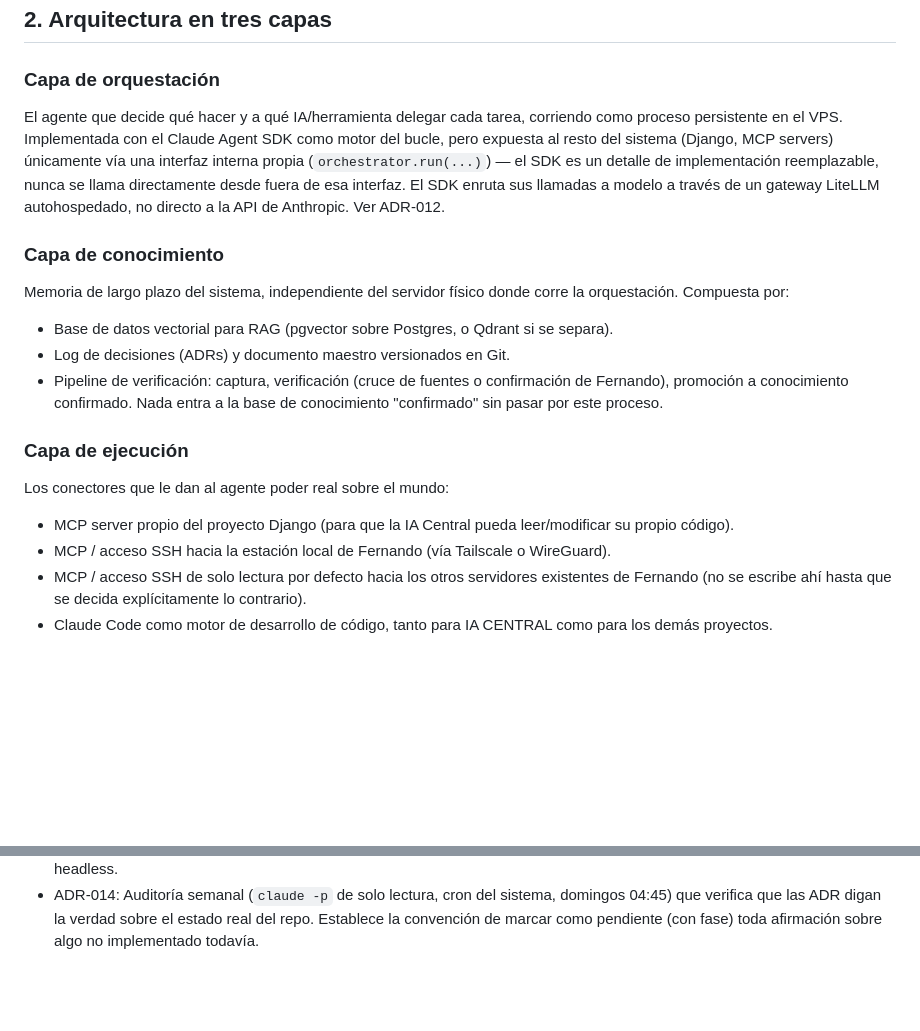
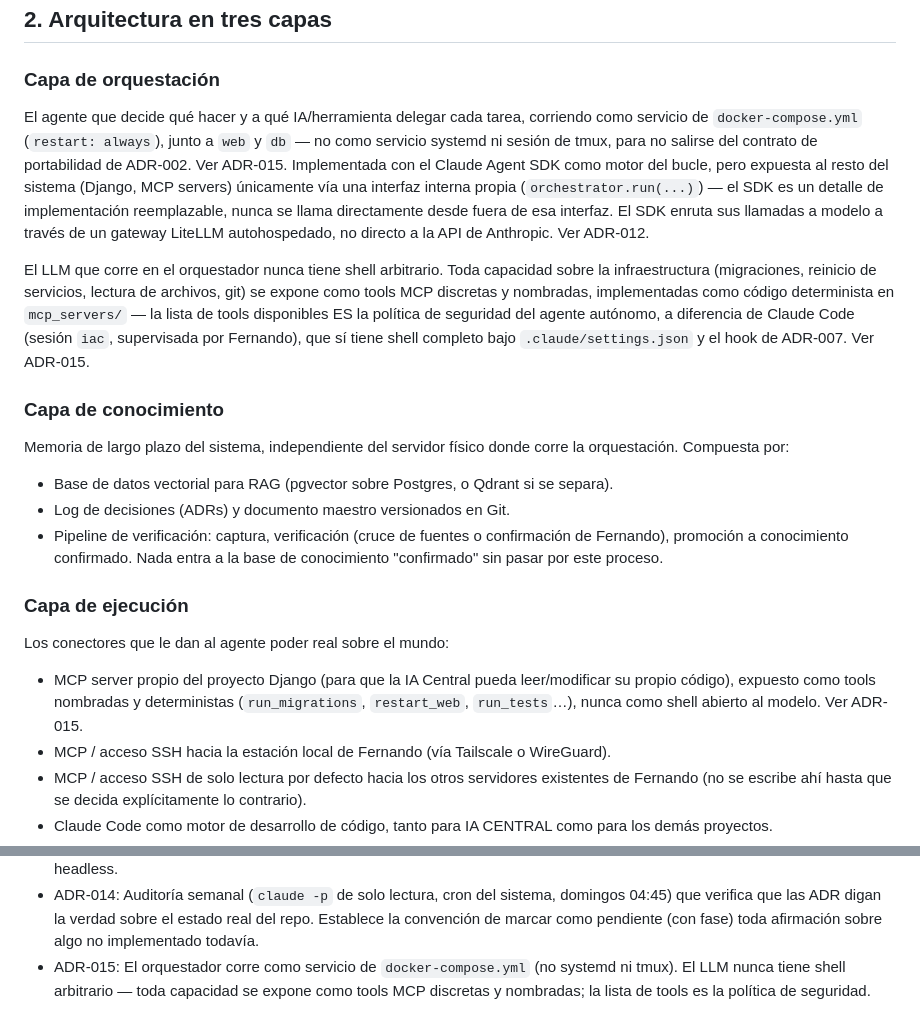
Before and after one commit to racetech-22/ia-central, a Markdown page: ARQUITECTURA.md, 2 parts joined by grey strips. GitHub-like rendering; blank space fills up the shorter version.

```diff
--- a/ARQUITECTURA.md
+++ b/ARQUITECTURA.md
@@ -14,7 +14,9 @@ El punto 1 cubre **portabilidad de servidor** (ADR-001: mover todo a otro VPS si
 ## 2. Arquitectura en tres capas
 
 ### Capa de orquestación
-El agente que decide qué hacer y a qué IA/herramienta delegar cada tarea, corriendo como proceso persistente en el VPS. Implementada con el Claude Agent SDK como motor del bucle, pero expuesta al resto del sistema (Django, MCP servers) únicamente vía una interfaz interna propia (`orchestrator.run(...)`) — el SDK es un detalle de implementación reemplazable, nunca se llama directamente desde fuera de esa interfaz. El SDK enruta sus llamadas a modelo a través de un gateway LiteLLM autohospedado, no directo a la API de Anthropic. Ver ADR-012.
+El agente que decide qué hacer y a qué IA/herramienta delegar cada tarea, corriendo como servicio de `docker-compose.yml` (`restart: always`), junto a `web` y `db` — no como servicio systemd ni sesión de tmux, para no salirse del contrato de portabilidad de ADR-002. Ver ADR-015. Implementada con el Claude Agent SDK como motor del bucle, pero expuesta al resto del sistema (Django, MCP servers) únicamente vía una interfaz interna propia (`orchestrator.run(...)`) — el SDK es un detalle de implementación reemplazable, nunca se llama directamente desde fuera de esa interfaz. El SDK enruta sus llamadas a modelo a través de un gateway LiteLLM autohospedado, no directo a la API de Anthropic. Ver ADR-012.
+
+El LLM que corre en el orquestador nunca tiene shell arbitrario. Toda capacidad sobre la infraestructura (migraciones, reinicio de servicios, lectura de archivos, git) se expone como tools MCP discretas y nombradas, implementadas como código determinista en `mcp_servers/` — la lista de tools disponibles ES la política de seguridad del agente autónomo, a diferencia de Claude Code (sesión `iac`, supervisada por Fernando), que sí tiene shell completo bajo `.claude/settings.json` y el hook de ADR-007. Ver ADR-015.
 
 ### Capa de conocimiento
 Memoria de largo plazo del sistema, independiente del servidor físico donde corre la orquestación. Compuesta por:
@@ -24,7 +26,7 @@ Memoria de largo plazo del sistema, independiente del servidor físico donde cor
 
 ### Capa de ejecución
 Los conectores que le dan al agente poder real sobre el mundo:
-- MCP server propio del proyecto Django (para que la IA Central pueda leer/modificar su propio código).
+- MCP server propio del proyecto Django (para que la IA Central pueda leer/modificar su propio código), expuesto como tools nombradas y deterministas (`run_migrations`, `restart_web`, `run_tests`…), nunca como shell abierto al modelo. Ver ADR-015.
 - MCP / acceso SSH hacia la estación local de Fernando (vía Tailscale o WireGuard).
 - MCP / acceso SSH de solo lectura por defecto hacia los otros servidores existentes de Fernando (no se escribe ahí hasta que se decida explícitamente lo contrario).
 - Claude Code como motor de desarrollo de código, tanto para IA CENTRAL como para los demás proyectos.
@@ -77,3 +79,4 @@ Cada decisión importante se documenta como una ADR en docs/decisiones/, no solo
 - ADR-012: Independencia de proveedor vía gateway LiteLLM (desde el inicio de Fase 3) y el Claude Agent SDK como capa reemplazable detrás de una interfaz interna (`orchestrator.run(...)`).
 - ADR-013: Interfaz y persistencia propias en Django/Postgres (no productos de Anthropic), diferidas a Fase 5. Fase 3/4 corren headless.
 - ADR-014: Auditoría semanal (`claude -p` de solo lectura, cron del sistema, domingos 04:45) que verifica que las ADR digan la verdad sobre el estado real del repo. Establece la convención de marcar como pendiente (con fase) toda afirmación sobre algo no implementado todavía.
+- ADR-015: El orquestador corre como servicio de `docker-compose.yml` (no systemd ni tmux). El LLM nunca tiene shell arbitrario — toda capacidad se expone como tools MCP discretas y nombradas; la lista de tools es la política de seguridad.
```
Also changed, not shown: CHANGELOG.md (+1 -0 lines), docs/decisiones/ADR-015-orquestador-docker-superficie-cerrada.md (added, +36 -0 lines).
